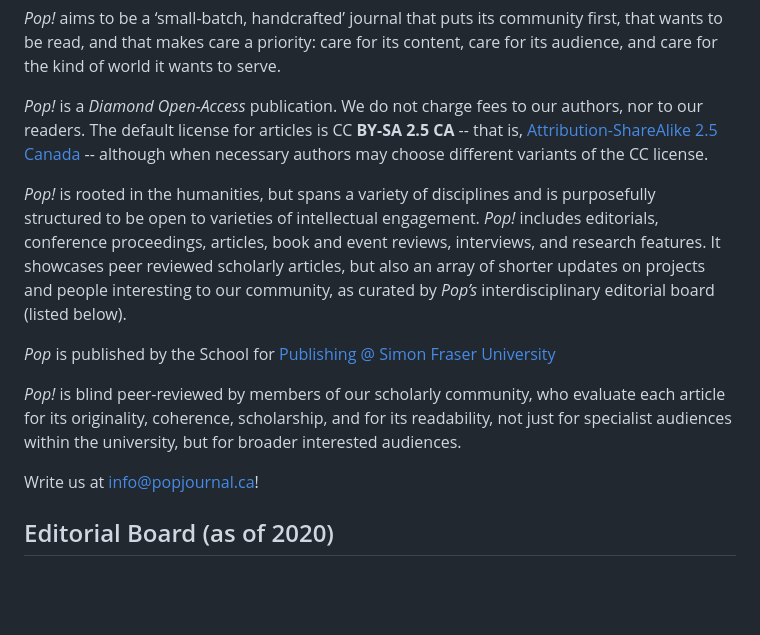
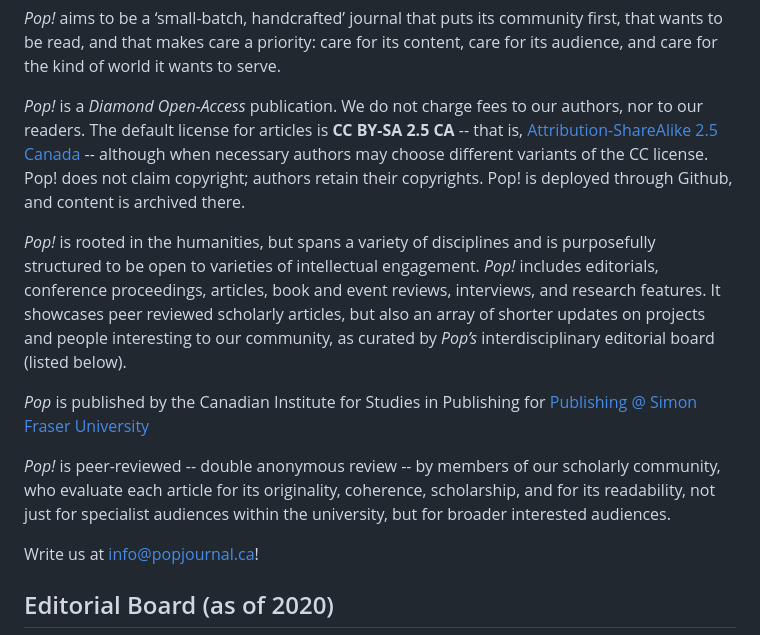
Before and after one commit to jmaxsfu/popjournal-deploy, a Markdown page: pages/99.about/static.md, the part around the change printed below. GitHub-like rendering; blank space fills up the shorter version.

Commit message:
mechanical details added to About for the sake of DOAJ

```diff
--- a/pages/99.about/static.md
+++ b/pages/99.about/static.md
@@ -8,13 +8,13 @@ visible: true
 
 *Pop!* aims to be a ‘small-batch, handcrafted’ journal that puts its community first, that wants to be read, and that makes care a priority: care for its content, care for its audience, and care for the kind of world it wants to serve.
 
-*Pop!* is a *Diamond Open-Access* publication. We do not charge fees to our authors, nor to our readers. The default license for articles is CC **BY-SA 2.5 CA** -- that is, [Attribution-ShareAlike 2.5 Canada](https://creativecommons.org/licenses/by-sa/2.5/ca/deed.en) -- although when necessary authors may choose different variants of the CC license.
+*Pop!* is a *Diamond Open-Access* publication. We do not charge fees to our authors, nor to our readers. The default license for articles is **CC BY-SA 2.5 CA** -- that is, [Attribution-ShareAlike 2.5 Canada](https://creativecommons.org/licenses/by-sa/2.5/ca/deed.en) -- although when necessary authors may choose different variants of the CC license. Pop! does not claim copyright; authors retain their copyrights. Pop! is deployed through Github, and content is archived there.
 
 *Pop!* is rooted in the humanities, but spans a variety of disciplines and is purposefully structured to be open to varieties of intellectual engagement. *Pop!* includes editorials, conference proceedings, articles, book and event reviews, interviews, and research features. It showcases peer reviewed scholarly articles, but also an array of shorter updates on projects and people interesting to our community, as curated by *Pop’s* interdisciplinary editorial board (listed below).
 
-*Pop* is published by the School for [Publishing @ Simon Fraser University](https://publishing.sfu.ca)
+*Pop* is published by the Canadian Institute for Studies in Publishing for [Publishing @ Simon Fraser University](https://publishing.sfu.ca)
 
-*Pop!* is blind peer-reviewed by members of our scholarly community, who evaluate each article for its originality, coherence, scholarship, and for its readability, not just for specialist audiences within the university, but for broader interested audiences.
+*Pop!* is peer-reviewed -- double anonymous review -- by members of our scholarly community, who evaluate each article for its originality, coherence, scholarship, and for its readability, not just for specialist audiences within the university, but for broader interested audiences.
 
 Write us at <info@popjournal.ca>!
 
```
Also changed, not shown: other parts of pages/99.about/static.md (+1 -1 lines).
